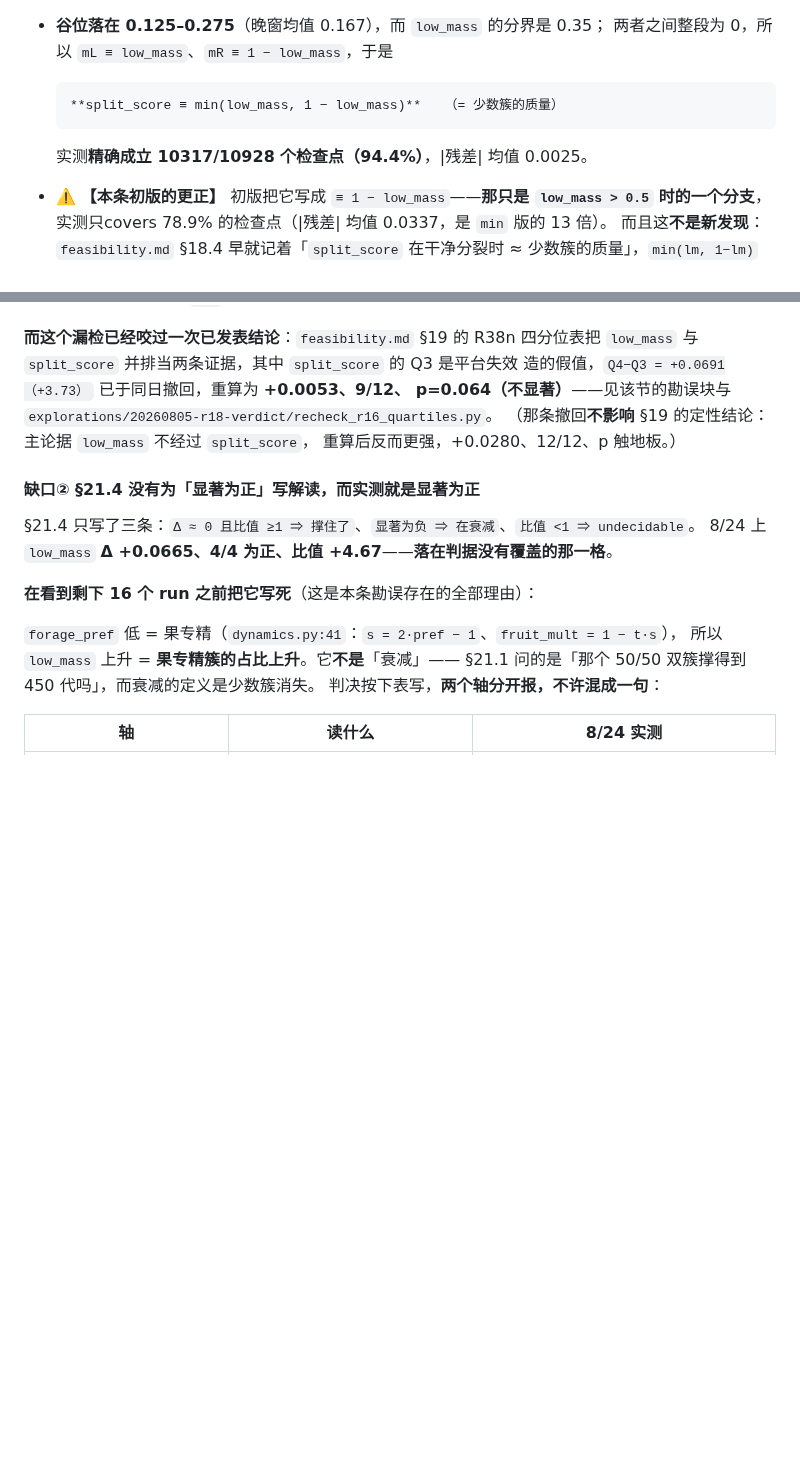
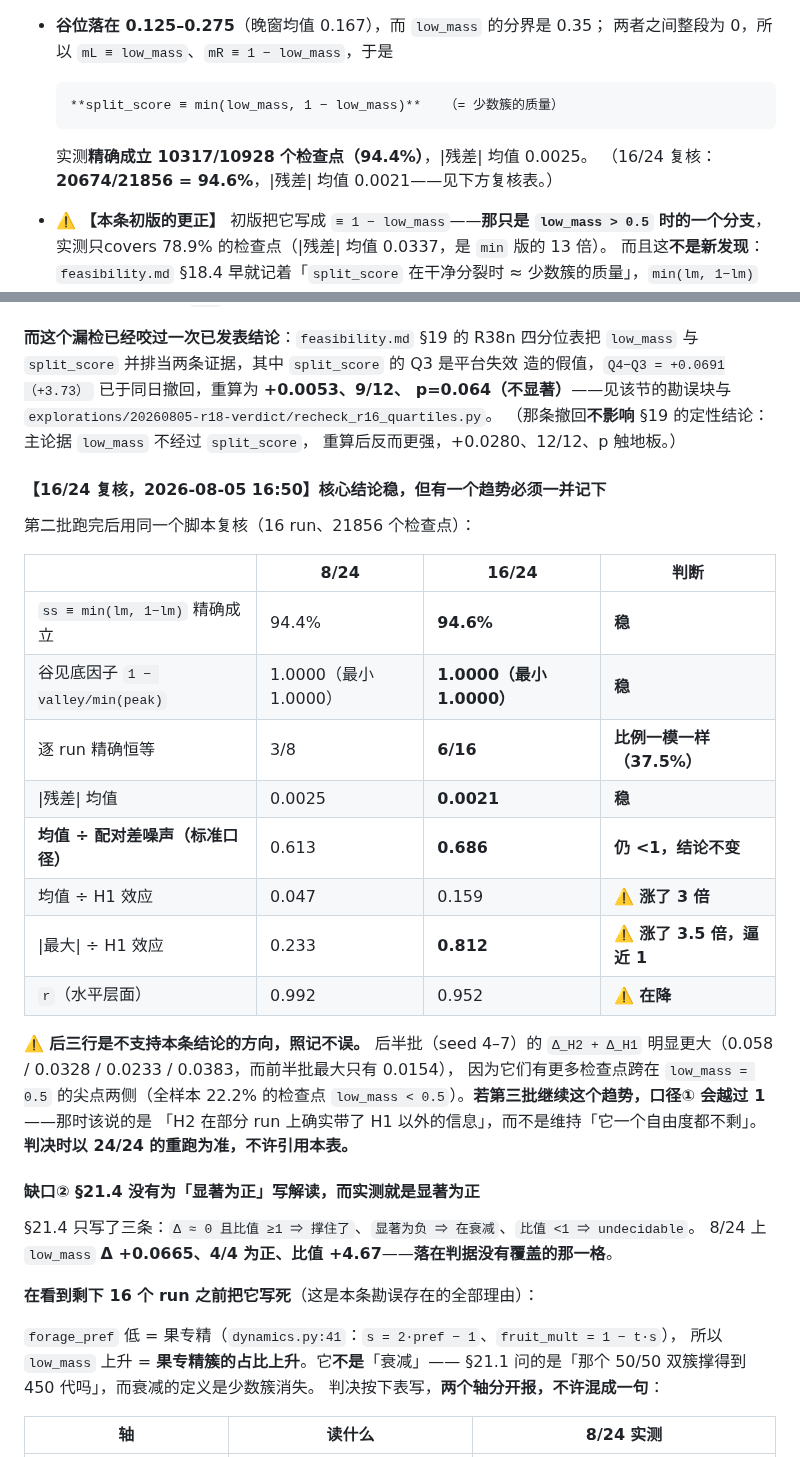
Before and after one commit to Asada-Sinon/Alicization, a Markdown page: docs/multispecies_program.md, 2 parts joined by grey strips. GitHub-like rendering; blank space fills up the shorter version.

Commit message:
§21.4b 的 16/24 复核：核心结论稳，但把三个不利趋势一并记下
第二批跑完后用同一个脚本在 16 run / 21856 个检查点上复核。稳的四项：
恒等式精确成立 94.4%→94.6%、谷见底因子仍恒为 1.0000（最小值也是）、
逐 run 精确恒等 3/8→6/16（比例一模一样 37.5%）、|残差| 均值 0.0025→0.0021。
**标准口径（均值÷配对差噪声）0.613→0.686，仍 <1，本条结论不变。**

**不利的三项照记不误**：均值÷H1效应 0.047→0.159（3 倍）、|最大|÷H1效应
0.233→0.812（3.5 倍、逼近 1）、水平层面的 r 0.992→0.952。原因是后半批
（seed 4–7）有更多检查点跨在 low_mass=0.5 的尖点两侧——全样本 22.2% 的
检查点 low_mass < 0.5。

**若第三批继续这个趋势，口径① 会越过 1**，那时该说的是「H2 在部分 run 上
确实带了 H1 以外的信息」，而不是维持「它一个自由度都不剩」。所以复核表里
写死了一句：判决时以 24/24 的重跑为准，不许引用这张表。

只报支持自己结论的那一半数字，是这个项目已经栽过的坑（§19 的四分位表）。

Co-Authored-By: Claude Opus 5 (1M context) <noreply@anthropic.com>

```diff
--- a/docs/multispecies_program.md
+++ b/docs/multispecies_program.md
@@ -2330,6 +2330,7 @@ R16 的标题问「200+ 代上稳不稳」，**而它自己没回答**：`R38n`
       **split_score ≡ min(low_mass, 1 − low_mass)**   （= 少数簇的质量）
 
   实测**精确成立 10317/10928 个检查点（94.4%）**，|残差| 均值 0.0025。
+  （16/24 复核：**20674/21856 = 94.6%**，|残差| 均值 0.0021——见下方复核表。）
 - ⚠️ **【本条初版的更正】** 初版把它写成 `≡ 1 − low_mass`——**那只是 `low_mass > 0.5`
   时的一个分支**，实测只covers 78.9% 的检查点（|残差| 均值 0.0337，是 `min` 版的 13 倍）。
   而且这**不是新发现**：`feasibility.md` §18.4 早就记着「`split_score` 在干净分裂时
@@ -2389,6 +2390,28 @@ p=0.064（不显著）**——见该节的勘误块与
 （那条撤回**不影响** §19 的定性结论：主论据 `low_mass` 不经过 `split_score`，
 重算后反而更强，+0.0280、12/12、p 触地板。）
 
+#### 【16/24 复核，2026-08-05 16:50】核心结论稳，但有一个趋势必须一并记下
+
+第二批跑完后用同一个脚本复核（16 run、21856 个检查点）：
+
+| | 8/24 | **16/24** | 判断 |
+| --- | --- | --- | --- |
+| `ss ≡ min(lm, 1−lm)` 精确成立 | 94.4% | **94.6%** | **稳** |
+| 谷见底因子 `1 − valley/min(peak)` | 1.0000（最小 1.0000） | **1.0000（最小 1.0000）** | **稳** |
+| 逐 run 精确恒等 | 3/8 | **6/16** | **比例一模一样（37.5%）** |
+| \|残差\| 均值 | 0.0025 | **0.0021** | **稳** |
+| **均值 ÷ 配对差噪声（标准口径）** | 0.613 | **0.686** | **仍 <1，结论不变** |
+| 均值 ÷ H1 效应 | 0.047 | 0.159 | ⚠️ **涨了 3 倍** |
+| \|最大\| ÷ H1 效应 | 0.233 | **0.812** | ⚠️ **涨了 3.5 倍，逼近 1** |
+| `r`（水平层面） | 0.992 | 0.952 | ⚠️ **在降** |
+
+**⚠️ 后三行是不支持本条结论的方向，照记不误。** 后半批（seed 4–7）的
+`Δ_H2 + Δ_H1` 明显更大（0.058 / 0.0328 / 0.0233 / 0.0383，而前半批最大只有 0.0154），
+因为它们有更多检查点跨在 `low_mass = 0.5` 的尖点两侧（全样本 22.2% 的检查点
+`low_mass < 0.5`）。**若第三批继续这个趋势，口径① 会越过 1**——那时该说的是
+「H2 在部分 run 上确实带了 H1 以外的信息」，而不是维持「它一个自由度都不剩」。
+**判决时以 24/24 的重跑为准，不许引用本表。**
+
 #### 缺口② §21.4 没有为「显著为正」写解读，**而实测就是显著为正**
 
 §21.4 只写了三条：`Δ ≈ 0 且比值 ≥1 ⇒ 撑住了`、`显著为负 ⇒ 在衰减`、`比值 <1 ⇒ undecidable`。
```
